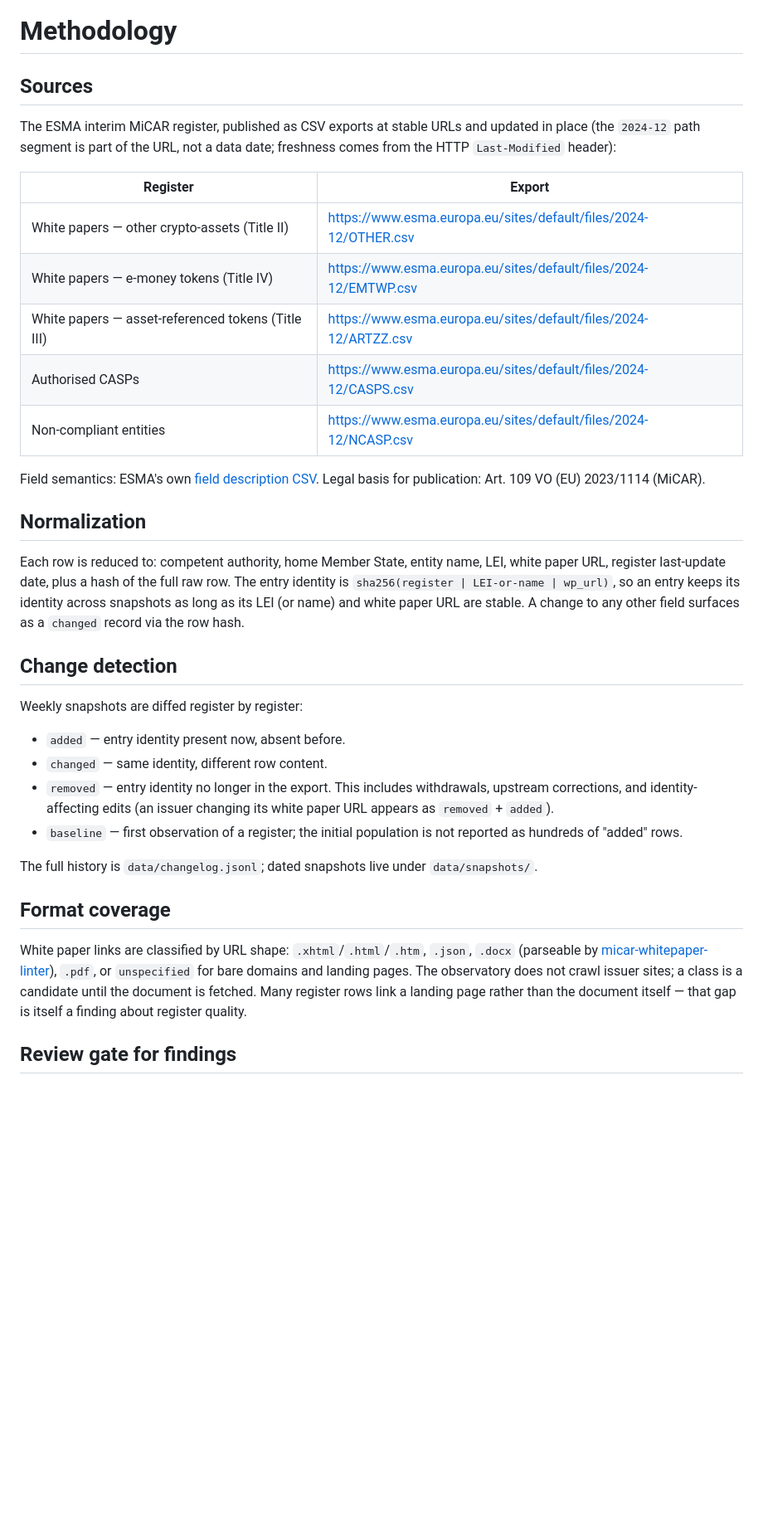
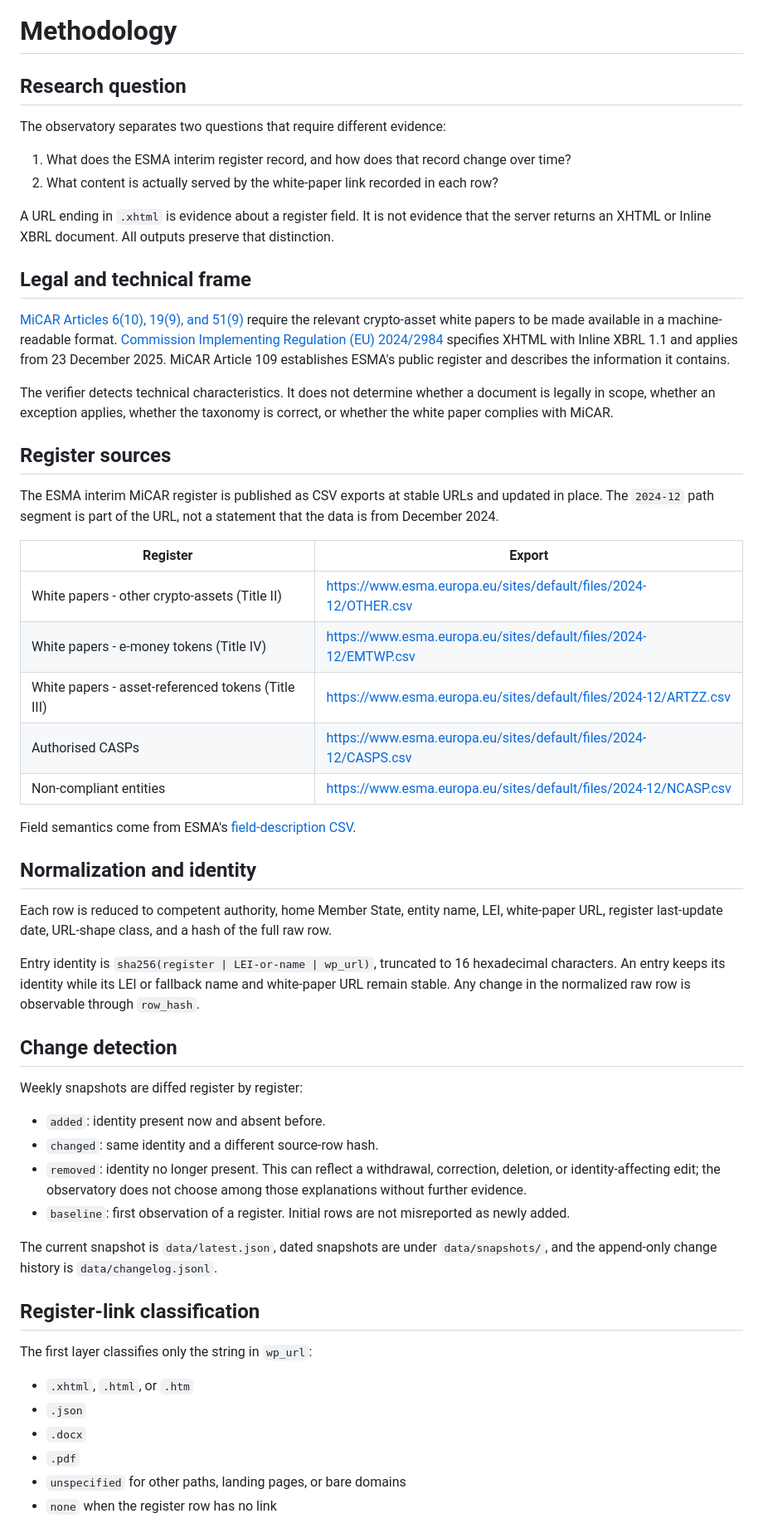
Before and after one commit to sebastianfoerste/micar-register-observatory, a Markdown page: docs/methodology.md, the part around one of its changes. Shown at 83% size. Rendered like a GitHub page; blank space fills up the shorter version.

Commit message:
docs: define evidence layers and prohibited inferences

```diff
--- a/docs/methodology.md
+++ b/docs/methodology.md
@@ -1,37 +1,59 @@
 # Methodology
 
-## Sources
+## Research question
 
-The ESMA interim MiCAR register, published as CSV exports at stable URLs and updated in place (the `2024-12` path segment is part of the URL, not a data date; freshness comes from the HTTP `Last-Modified` header):
+The observatory separates two questions that require different evidence:
+
+1. What does the ESMA interim register record, and how does that record change over time?
+2. What content is actually served by the white-paper link recorded in each row?
+
+A URL ending in `.xhtml` is evidence about a register field. It is not evidence that the server returns an XHTML or Inline XBRL document. All outputs preserve that distinction.
+
+## Legal and technical frame
+
+[MiCAR Articles 6(10), 19(9), and 51(9)](https://eur-lex.europa.eu/eli/reg/2023/1114/oj) require the relevant crypto-asset white papers to be made available in a machine-readable format. [Commission Implementing Regulation (EU) 2024/2984](https://eur-lex.europa.eu/legal-content/EN/TXT/?uri=CELEX:32024R2984) specifies XHTML with Inline XBRL 1.1 and applies from 23 December 2025. MiCAR Article 109 establishes ESMA's public register and describes the information it contains.
+
+The verifier detects technical characteristics. It does not determine whether a document is legally in scope, whether an exception applies, whether the taxonomy is correct, or whether the white paper complies with MiCAR.
+
+## Register sources
+
+The ESMA interim MiCAR register is published as CSV exports at stable URLs and updated in place. The `2024-12` path segment is part of the URL, not a statement that the data is from December 2024.
 
 | Register | Export |
 | --- | --- |
-| White papers — other crypto-assets (Title II) | <https://www.esma.europa.eu/sites/default/files/2024-12/OTHER.csv> |
-| White papers — e-money tokens (Title IV) | <https://www.esma.europa.eu/sites/default/files/2024-12/EMTWP.csv> |
-| White papers — asset-referenced tokens (Title III) | <https://www.esma.europa.eu/sites/default/files/2024-12/ARTZZ.csv> |
+| White papers - other crypto-assets (Title II) | <https://www.esma.europa.eu/sites/default/files/2024-12/OTHER.csv> |
+| White papers - e-money tokens (Title IV) | <https://www.esma.europa.eu/sites/default/files/2024-12/EMTWP.csv> |
+| White papers - asset-referenced tokens (Title III) | <https://www.esma.europa.eu/sites/default/files/2024-12/ARTZZ.csv> |
 | Authorised CASPs | <https://www.esma.europa.eu/sites/default/files/2024-12/CASPS.csv> |
 | Non-compliant entities | <https://www.esma.europa.eu/sites/default/files/2024-12/NCASP.csv> |
 
-Field semantics: ESMA's own [field description CSV](https://www.esma.europa.eu/sites/default/files/2024-12/Description_of_the_fields_in_the_interim_MiCA_register.csv). Legal basis for publication: Art. 109 VO (EU) 2023/1114 (MiCAR).
+Field semantics come from ESMA's [field-description CSV](https://www.esma.europa.eu/sites/default/files/2024-12/Description_of_the_fields_in_the_interim_MiCA_register.csv).
 
-## Normalization
+## Normalization and identity
 
-Each row is reduced to: competent authority, home Member State, entity name, LEI, white paper URL, register last-update date, plus a hash of the full raw row. The entry identity is `sha256(register | LEI-or-name | wp_url)`, so an entry keeps its identity across snapshots as long as its LEI (or name) and white paper URL are stable. A change to any other field surfaces as a `changed` record via the row hash.
+Each row is reduced to competent authority, home Member State, entity name, LEI, white-paper URL, register last-update date, URL-shape class, and a hash of the full raw row.
+
+Entry identity is `sha256(register | LEI-or-name | wp_url)`, truncated to 16 hexadecimal characters. An entry keeps its identity while its LEI or fallback name and white-paper URL remain stable. Any change in the normalized raw row is observable through `row_hash`.
 
 ## Change detection
 
 Weekly snapshots are diffed register by register:
 
-- `added` — entry identity present now, absent before.
-- `changed` — same identity, different row content.
-- `removed` — entry identity no longer in the export. This includes withdrawals, upstream corrections, and identity-affecting edits (an issuer changing its white paper URL appears as `removed` + `added`).
-- `baseline` — first observation of a register; the initial population is not reported as hundreds of "added" rows.
+- `added`: identity present now and absent before.
+- `changed`: same identity and a different source-row hash.
+- `removed`: identity no longer present. This can reflect a withdrawal, correction, deletion, or identity-affecting edit; the observatory does not choose among those explanations without further evidence.
+- `baseline`: first observation of a register. Initial rows are not misreported as newly added.
 
-The full history is `data/changelog.jsonl`; dated snapshots live under `data/snapshots/`.
+The current snapshot is `data/latest.json`, dated snapshots are under `data/snapshots/`, and the append-only change history is `data/changelog.jsonl`.
 
-## Format coverage
+## Register-link classification
 
-White paper links are classified by URL shape: `.xhtml`/`.html`/`.htm`, `.json`, `.docx` (parseable by [micar-whitepaper-linter](https://github.com/sebastianfoerste/micar-whitepaper-linter)), `.pdf`, or `unspecified` for bare domains and landing pages. The observatory does not crawl issuer sites; a class is a candidate until the document is fetched. Many register rows link a landing page rather than the document itself — that gap is itself a finding about register quality.
+The first layer classifies only the string in `wp_url`:
 
-## Review gate for findings
+- `.xhtml`, `.html`, or `.htm`
+- `.json`
+- `.docx`
+- `.pdf`
+- `unspecified` for other paths, landing pages, or bare domains
+- `none` when the register row has no link
 
```
Also changed, not shown: other parts of docs/methodology.md (+71 -5 lines).
